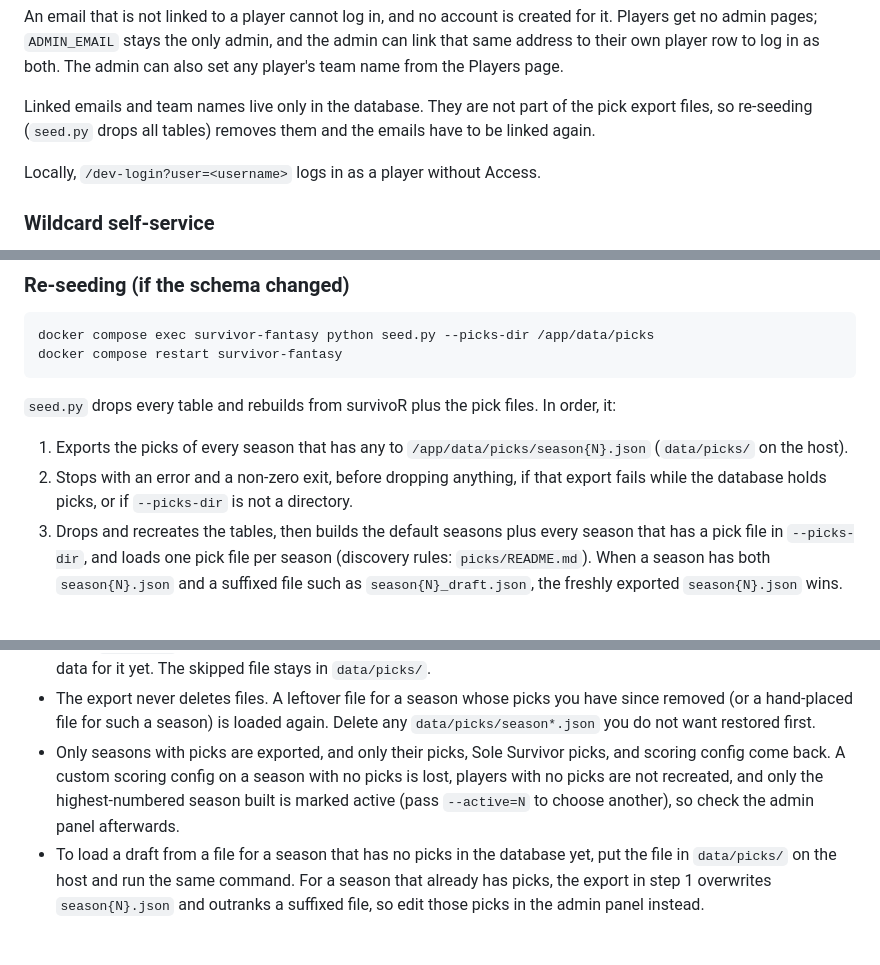
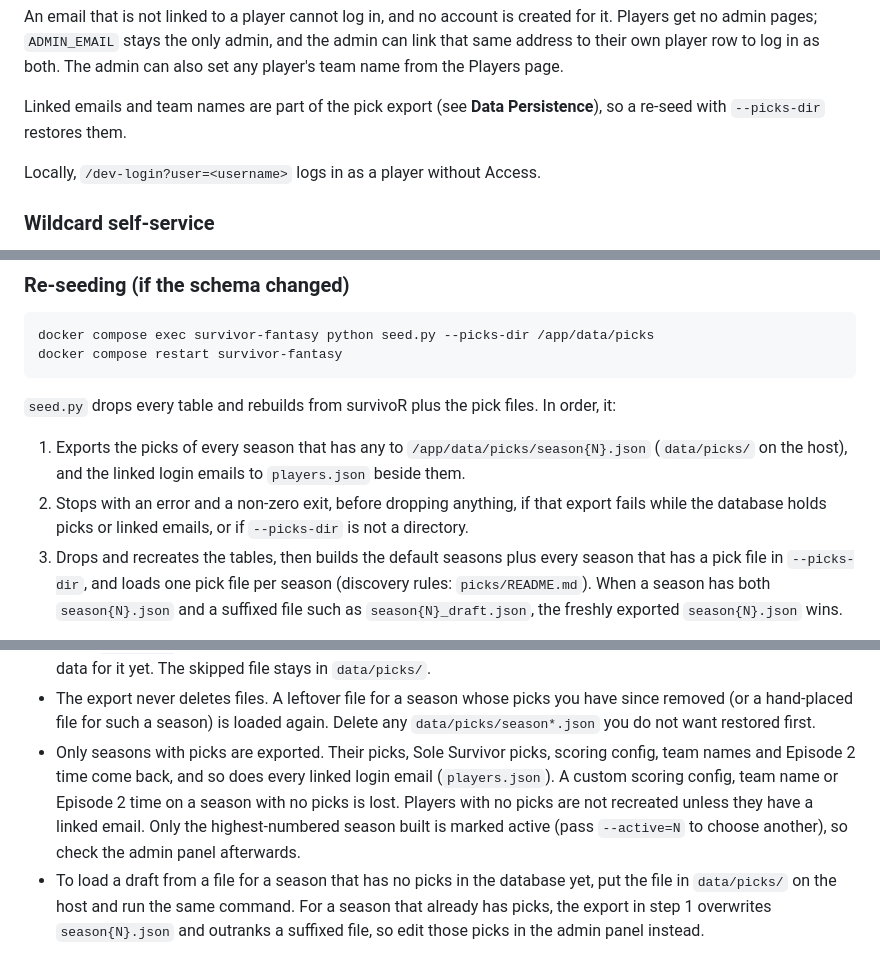
Before and after one commit to benjibromberg/survivor-fantasy, a Markdown page: DEPLOYMENT.md, 3 parts joined by grey strips. Drawn GitHub-style.

```diff
--- a/DEPLOYMENT.md
+++ b/DEPLOYMENT.md
@@ -154,9 +154,8 @@ for it. Players get no admin pages; `ADMIN_EMAIL` stays the only admin, and the
 admin can link that same address to their own player row to log in as both. The
 admin can also set any player's team name from the Players page.
 
-Linked emails and team names live only in the database. They are not part of the
-pick export files, so re-seeding (`seed.py` drops all tables) removes them and
-the emails have to be linked again.
+Linked emails and team names are part of the pick export (see **Data
+Persistence**), so a re-seed with `--picks-dir` restores them.
 
 Locally, `/dev-login?user=<username>` logs in as a player without Access.
 
@@ -246,10 +248,11 @@ docker compose restart survivor-fantasy
 order, it:
 
 1. Exports the picks of every season that has any to
-   `/app/data/picks/season{N}.json` (`data/picks/` on the host).
+   `/app/data/picks/season{N}.json` (`data/picks/` on the host), and the linked
+   login emails to `players.json` beside them.
 2. Stops with an error and a non-zero exit, before dropping anything, if that
-   export fails while the database holds picks, or if `--picks-dir` is not a
-   directory.
+   export fails while the database holds picks or linked emails, or if
+   `--picks-dir` is not a directory.
 3. Drops and recreates the tables, then builds the default seasons plus every
    season that has a pick file in `--picks-dir`, and loads one pick file per
    season (discovery rules: `picks/README.md`). When a season has both
@@ -270,11 +273,13 @@ Things to know before running it:
 - The export never deletes files. A leftover file for a season whose picks you
   have since removed (or a hand-placed file for such a season) is loaded again.
   Delete any `data/picks/season*.json` you do not want restored first.
-- Only seasons with picks are exported, and only their picks, Sole Survivor
-  picks, and scoring config come back. A custom scoring config on a season with
-  no picks is lost, players with no picks are not recreated, and only the
-  highest-numbered season built is marked active (pass `--active=N` to choose
-  another), so check the admin panel afterwards.
+- Only seasons with picks are exported. Their picks, Sole Survivor picks,
+  scoring config, team names and Episode 2 time come back, and so does every
+  linked login email (`players.json`). A custom scoring config, team name or
+  Episode 2 time on a season with no picks is lost. Players with no picks are
+  not recreated unless they have a linked email. Only the highest-numbered
+  season built is marked active (pass `--active=N` to choose another), so
+  check the admin panel afterwards.
 - To load a draft from a file for a season that has no picks in the database
   yet, put the file in `data/picks/` on the host and run the same command. For
   a season that already has picks, the export in step 1 overwrites
```
Also changed, not shown: other parts of DEPLOYMENT.md (+6 -3 lines), picks/README.md (+24 -2 lines).
